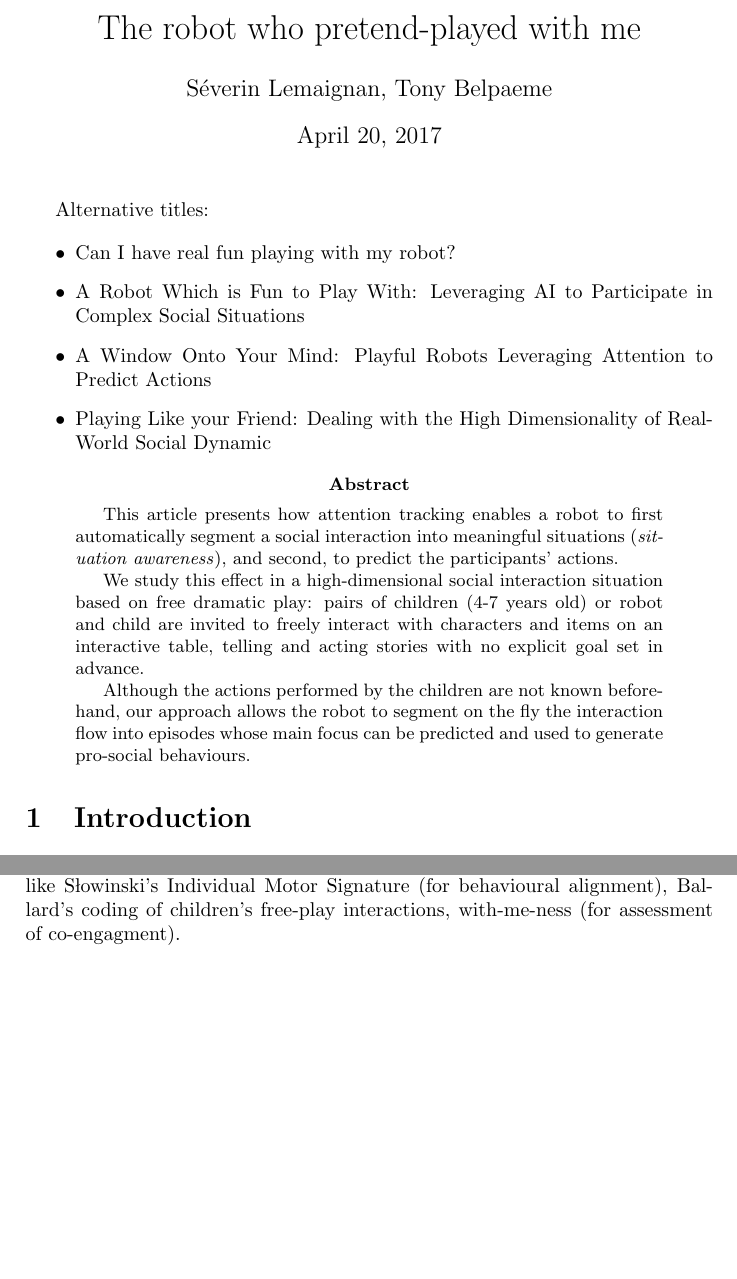
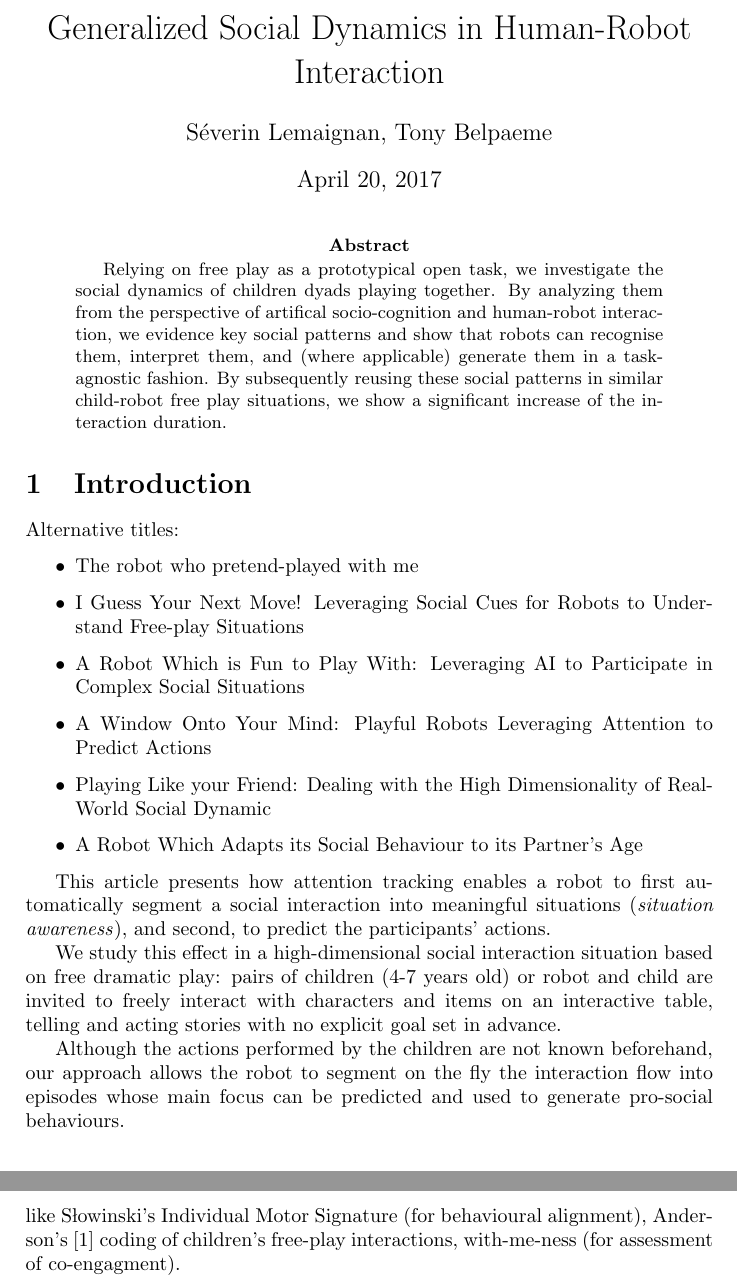
Before and after one commit to severin-lemaignan/dorothy-paper, a LaTeX paper (paper.tex): two parts of pages 1 and 4 of 14 before the commit and two parts of pages 1 and 5 of 14 after it, joined at a grey line, cut at the place of the change, the shorter picture padded with empty space. Compiled offline with pdfLaTeX.

Commit message:
New focus: social dynamics beyond task specifics

```diff
--- a/paper.tex
+++ b/paper.tex
@@ -19,7 +19,7 @@
 
 \graphicspath{{figs/}}
 
-\title{The robot who pretend-played with me}
+\title{Generalized Social Dynamics in Human-Robot Interaction}
 
 
 \author{Séverin Lemaignan, Tony Belpaeme}
@@ -29,39 +29,52 @@
 \begin{document}
 \maketitle
 
+
+\begin{abstract}
+
+Relying on free play as a prototypical open task, we investigate the social
+dynamics of children dyads playing together. By analyzing them from the
+perspective of artifical socio-cognition and human-robot interaction, we
+evidence key social patterns and show that robots can recognise them,
+interpret them, and (where applicable) generate them in a task-agnostic
+fashion. By subsequently reusing these social patterns in similar
+child-robot free play situations, we show a significant increase of the
+interaction duration.
+
+\end{abstract}
+
+
+\section{Introduction}
+
 Alternative titles:
 
 \begin{itemize}
-    \item Can I have real fun playing with my robot?
+    \item The robot who pretend-played with me
+    \item I Guess Your Next Move! Leveraging Social Cues for Robots to
+        Understand Free-play Situations
     \item A Robot Which is Fun to Play With: Leveraging AI to Participate in Complex
         Social Situations
     \item A Window Onto Your Mind: Playful Robots Leveraging Attention to
         Predict Actions
     \item Playing Like your Friend: Dealing with the High Dimensionality of
         Real-World Social Dynamic
+    \item A Robot Which Adapts its Social Behaviour to its Partner's Age
 
 \end{itemize}
 
-\begin{abstract}
-
-    This article presents how attention tracking enables a robot to first automatically segment
-    a social interaction into meaningful situations (\emph{situation awareness}), and
-    second, to predict the participants' actions.
+This article presents how attention tracking enables a robot to first
+automatically segment a social interaction into meaningful situations
+(\emph{situation awareness}), and second, to predict the participants' actions.
 
 We study this effect in a high-dimensional social interaction situation based on
 free dramatic play: pairs of children (4-7 years old) or robot and child are
-    invited to freely interact with characters and items on an interactive
-    table, telling and acting stories with no explicit goal set in advance.
+invited to freely interact with characters and items on an interactive table,
+telling and acting stories with no explicit goal set in advance.
 
 Although the actions performed by the children are not known beforehand, our
 approach allows the robot to segment on the fly the interaction flow into
 episodes whose main focus can be predicted and used to generate pro-social
 behaviours.
-
-\end{abstract}
-
-
-\section{Introduction}
 
 \subsection{Mutual Modelling: Theoretical Background}
 
@@ -226,7 +239,7 @@ defined to be reproducible;
 focus on abstract socio-cognitive facets (robot
 perception and manipulation are simplified); well suited for qualitative and
 quantitative analysis using metrics like Słowinski’s Individual Motor Signature
-(for behavioural alignment), Ballard’s coding of children’s free-play
+(for behavioural alignment), Anderson's~\cite{anderson2004social} coding of children’s free-play
 interactions, with-me-ness (for assessment of co-engagment).
 
 carefully framed: as far as possible, they ne-
```
Also changed, not shown: biblio.bib (+11 -0 lines), paper.tex (10 more changed lines). Lines whose indentation alone changed are shown as unchanged.
